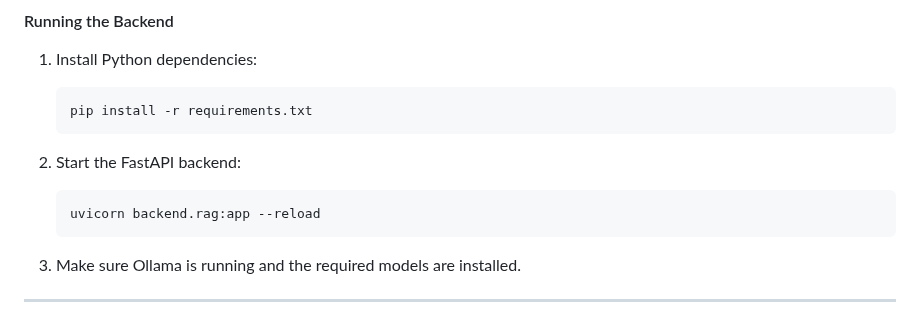
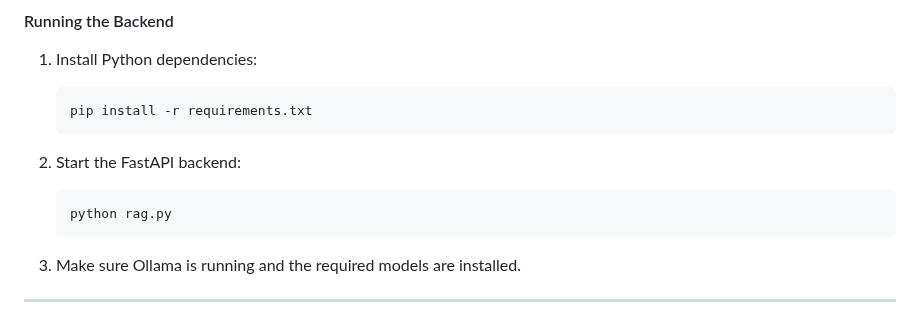
Before and after one commit to Anjila-26/FullStack_RAG, a Markdown page: README.md, the part around one of its changes. Rendered like a GitHub page.

````diff
--- a/README.md
+++ b/README.md
@@ -177,7 +140,7 @@ Step 3: User asks a question related to the PDF / URL
 
 2. Start the FastAPI backend:
    ```bash
-   uvicorn backend.rag:app --reload
+   python rag.py
    ```
 
 3. Make sure Ollama is running and the required models are installed.
````
Also changed, not shown: other parts of README.md (+0 -37 lines).
